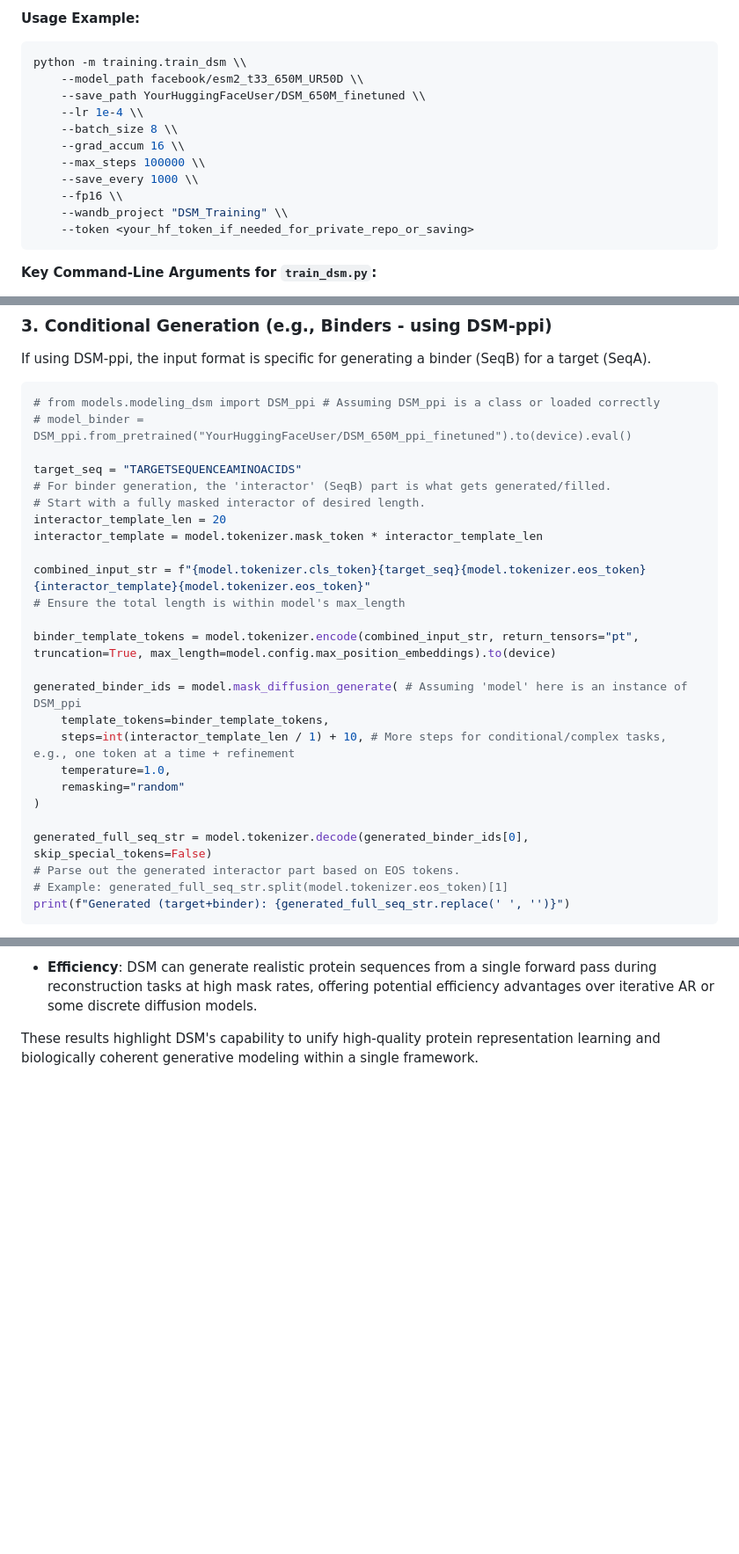
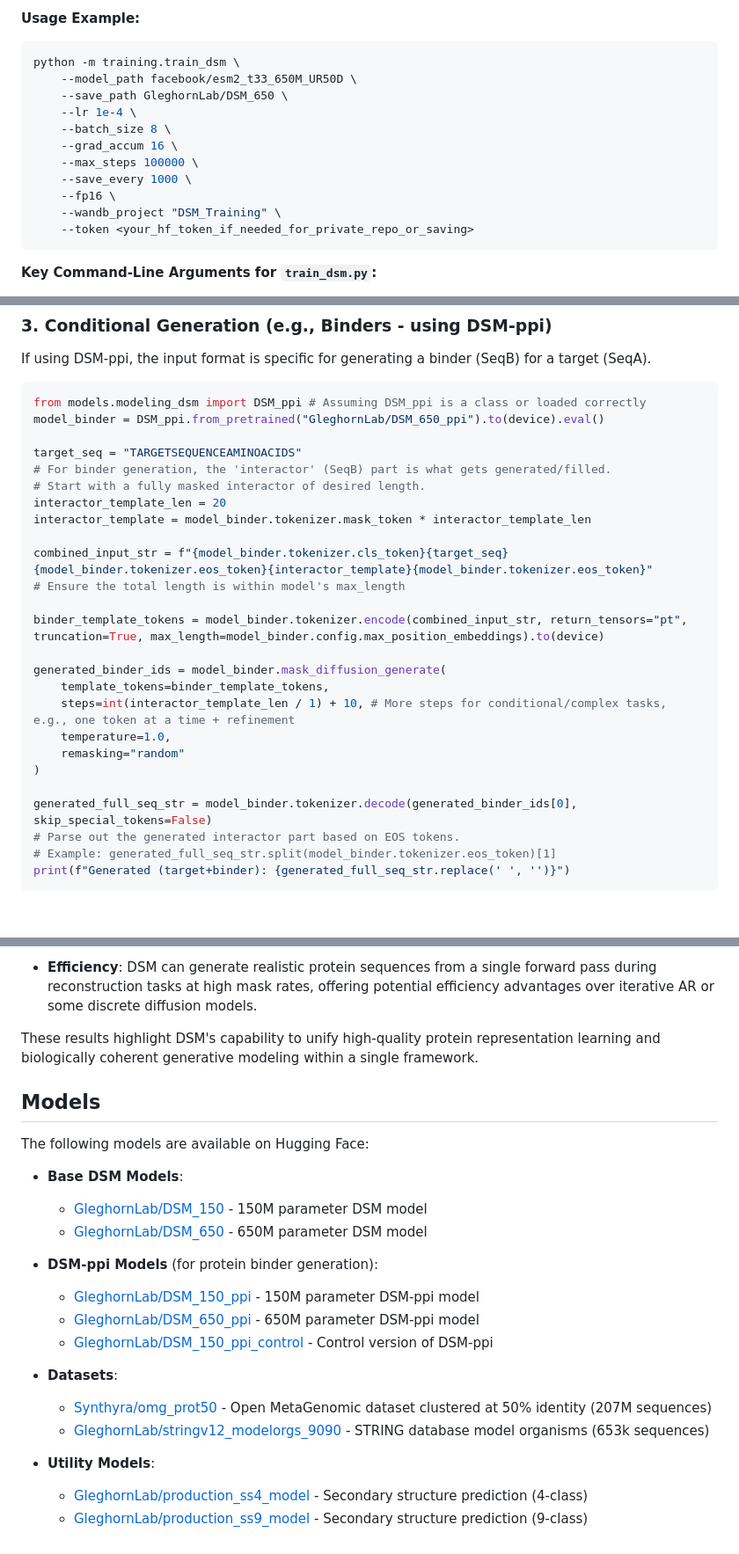
Before and after one commit to Gleghorn-Lab/DSM, a Markdown page: README.md, 3 parts joined by grey strips. Shown: that part at 88% size. GitHub-like rendering; blank space fills up the shorter version.

````diff
--- a/README.md
+++ b/README.md
@@ -102,16 +103,16 @@ The primary script for training models is `training/train_dsm.py`. This script f
 **Usage Example:**
 
 ```bash
-python -m training.train_dsm \\
-    --model_path facebook/esm2_t33_650M_UR50D \\
-    --save_path YourHuggingFaceUser/DSM_650M_finetuned \\
-    --lr 1e-4 \\
-    --batch_size 8 \\
-    --grad_accum 16 \\
-    --max_steps 100000 \\
-    --save_every 1000 \\
-    --fp16 \\
-    --wandb_project "DSM_Training" \\
+python -m training.train_dsm \
+    --model_path facebook/esm2_t33_650M_UR50D \
+    --save_path GleghornLab/DSM_650 \
+    --lr 1e-4 \
+    --batch_size 8 \
+    --grad_accum 16 \
+    --max_steps 100000 \
+    --save_every 1000 \
+    --fp16 \
+    --wandb_project "DSM_Training" \
     --token <your_hf_token_if_needed_for_private_repo_or_saving>
 ```
 
@@ -275,30 +276,30 @@ print(f"Filled sequence: {filled_sequence.replace(' ', '')}")
 If using DSM-ppi, the input format is specific for generating a binder (SeqB) for a target (SeqA).
 
 ```python
-# from models.modeling_dsm import DSM_ppi # Assuming DSM_ppi is a class or loaded correctly
-# model_binder = DSM_ppi.from_pretrained("YourHuggingFaceUser/DSM_650M_ppi_finetuned").to(device).eval()
+from models.modeling_dsm import DSM_ppi # Assuming DSM_ppi is a class or loaded correctly
+model_binder = DSM_ppi.from_pretrained("GleghornLab/DSM_650_ppi").to(device).eval()
 
 target_seq = "TARGETSEQUENCEAMINOACIDS"
 # For binder generation, the 'interactor' (SeqB) part is what gets generated/filled.
 # Start with a fully masked interactor of desired length.
 interactor_template_len = 20
-interactor_template = model.tokenizer.mask_token * interactor_template_len
+interactor_template = model_binder.tokenizer.mask_token * interactor_template_len
 
-combined_input_str = f"{model.tokenizer.cls_token}{target_seq}{model.tokenizer.eos_token}{interactor_template}{model.tokenizer.eos_token}"
+combined_input_str = f"{model_binder.tokenizer.cls_token}{target_seq}{model_binder.tokenizer.eos_token}{interactor_template}{model_binder.tokenizer.eos_token}"
 # Ensure the total length is within model's max_length
 
-binder_template_tokens = model.tokenizer.encode(combined_input_str, return_tensors="pt", truncation=True, max_length=model.config.max_position_embeddings).to(device)
+binder_template_tokens = model_binder.tokenizer.encode(combined_input_str, return_tensors="pt", truncation=True, max_length=model_binder.config.max_position_embeddings).to(device)
 
-generated_binder_ids = model.mask_diffusion_generate( # Assuming 'model' here is an instance of DSM_ppi
+generated_binder_ids = model_binder.mask_diffusion_generate(
     template_tokens=binder_template_tokens,
     steps=int(interactor_template_len / 1) + 10, # More steps for conditional/complex tasks, e.g., one token at a time + refinement
     temperature=1.0,
     remasking="random"
 )
 
-generated_full_seq_str = model.tokenizer.decode(generated_binder_ids[0], skip_special_tokens=False)
+generated_full_seq_str = model_binder.tokenizer.decode(generated_binder_ids[0], skip_special_tokens=False)
 # Parse out the generated interactor part based on EOS tokens.
-# Example: generated_full_seq_str.split(model.tokenizer.eos_token)[1]
+# Example: generated_full_seq_str.split(model_binder.tokenizer.eos_token)[1]
 print(f"Generated (target+binder): {generated_full_seq_str.replace(' ', '')}")
 ```
 
@@ -323,3 +324,24 @@ DSM demonstrates strong performance in both protein sequence generation and repr
 -   **Efficiency**: DSM can generate realistic protein sequences from a single forward pass during reconstruction tasks at high mask rates, offering potential efficiency advantages over iterative AR or some discrete diffusion models.
 
 These results highlight DSM's capability to unify high-quality protein representation learning and biologically coherent generative modeling within a single framework.
+
+## Models
+
+The following models are available on Hugging Face:
+
+- **Base DSM Models**:
+  - [GleghornLab/DSM_150](https://huggingface.co/GleghornLab/DSM_150) - 150M parameter DSM model
+  - [GleghornLab/DSM_650](https://huggingface.co/GleghornLab/DSM_650) - 650M parameter DSM model
+
+- **DSM-ppi Models** (for protein binder generation):
+  - [GleghornLab/DSM_150_ppi](https://huggingface.co/GleghornLab/DSM_150_ppi) - 150M parameter DSM-ppi model
+  - [GleghornLab/DSM_650_ppi](https://huggingface.co/GleghornLab/DSM_650_ppi) - 650M parameter DSM-ppi model
+  - [GleghornLab/DSM_150_ppi_control](https://huggingface.co/GleghornLab/DSM_150_ppi_control) - Control version of DSM-ppi
+
+- **Datasets**:
+  - [Synthyra/omg_prot50](https://huggingface.co/Synthyra/omg_prot50) - Open MetaGenomic dataset clustered at 50% identity (207M sequences)
+  - [GleghornLab/stringv12_modelorgs_9090](https://huggingface.co/GleghornLab/stringv12_modelorgs_9090) - STRING database model organisms (653k sequences)
+
+- **Utility Models**:
+  - [GleghornLab/production_ss4_model](https://huggingface.co/GleghornLab/production_ss4_model) - Secondary structure prediction (4-class)
+  - [GleghornLab/production_ss9_model](https://huggingface.co/GleghornLab/production_ss9_model) - Secondary structure prediction (9-class)
````
Also changed, not shown: other parts of README.md (+12 -11 lines).
